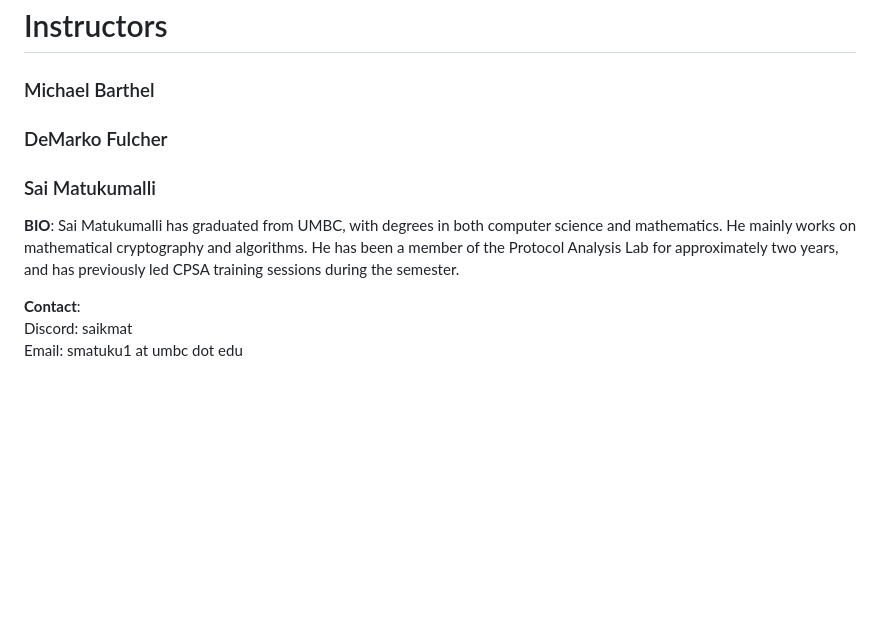
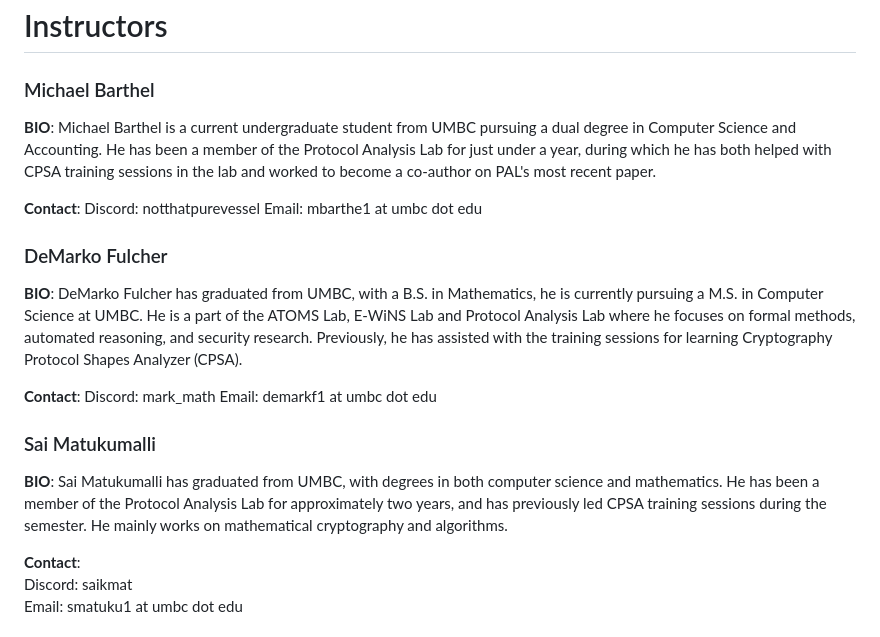
Before and after one commit to UMBC-Protocol-Analysis-Lab/CPSA-Summer-Session, a Markdown page: syllabus.md, the part around the change. Rendered like a GitHub page; blank space fills up the shorter version.

Commit message:
Updated bios

```diff
--- a/syllabus.md
+++ b/syllabus.md
@@ -9,14 +9,28 @@ We introduce and discuss several real projects that the lab has worked on, many
 # Instructors
 
 ### Michael Barthel
+**BIO**:
+Michael Barthel is a current undergraduate student from UMBC pursuing a dual degree in Computer Science and Accounting.
+He has been a member of the Protocol Analysis Lab for just under a year, during which he has both helped with CPSA training sessions in the lab and worked to become a co-author on PAL's most recent paper.
+
+**Contact**:
+Discord: notthatpurevessel
+Email: mbarthe1 at umbc dot edu
 
 ### DeMarko Fulcher
+**BIO**:
+DeMarko Fulcher has graduated from UMBC, with a B.S. in Mathematics, he is currently pursuing a M.S. in Computer Science at UMBC.
+He is a part of the ATOMS Lab, E-WiNS Lab and Protocol Analysis Lab where he focuses on formal methods, automated reasoning, and security research. Previously, he has assisted with the training sessions for learning Cryptography Protocol Shapes Analyzer (CPSA).
+
+**Contact**:
+Discord: mark_math
+Email: demarkf1 at umbc dot edu
 
 ### Sai Matukumalli
 **BIO**:
 Sai Matukumalli has graduated from UMBC, with degrees in both computer science and mathematics.
+He has been a member of the Protocol Analysis Lab for approximately two years, and has previously led CPSA training sessions during the semester.
 He mainly works on mathematical cryptography and algorithms.
-He has been a member of the Protocol Analysis Lab for approximately two years, and has previously led CPSA training sessions during the semester.
 
 **Contact**: \
 Discord: saikmat \
```
